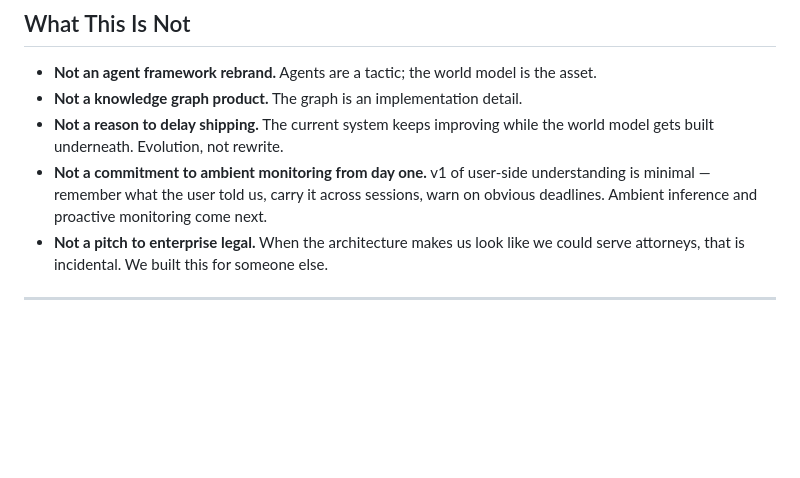
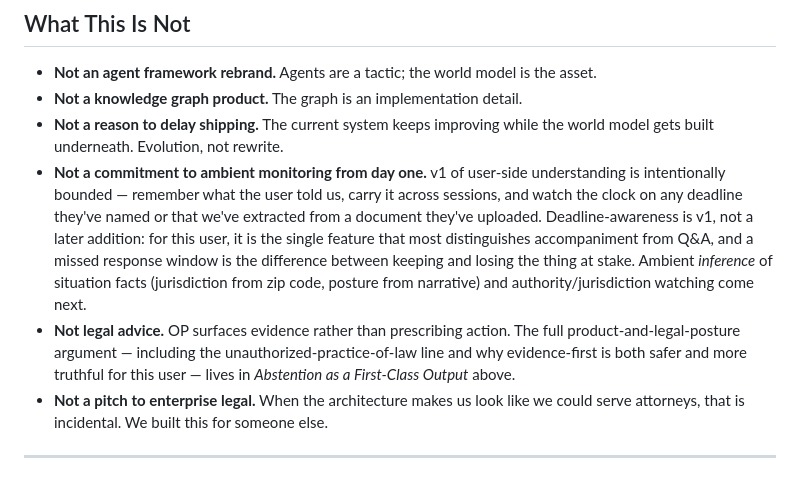
Before and after one commit to thecloudgeek/openprecedent-arch, a Markdown page: specs/world-model-architecture.md, the part around one of its changes. GitHub-like rendering; blank space fills up the shorter version.

```diff
--- a/specs/world-model-architecture.md
+++ b/specs/world-model-architecture.md
@@ -195,7 +220,8 @@ And for this user specifically, the moat is even deeper: we are the only legal t
 - **Not an agent framework rebrand.** Agents are a tactic; the world model is the asset.
 - **Not a knowledge graph product.** The graph is an implementation detail.
 - **Not a reason to delay shipping.** The current system keeps improving while the world model gets built underneath. Evolution, not rewrite.
-- **Not a commitment to ambient monitoring from day one.** v1 of user-side understanding is minimal — remember what the user told us, carry it across sessions, warn on obvious deadlines. Ambient inference and proactive monitoring come next.
+- **Not a commitment to ambient monitoring from day one.** v1 of user-side understanding is intentionally bounded — remember what the user told us, carry it across sessions, and watch the clock on any deadline they've named or that we've extracted from a document they've uploaded. Deadline-awareness is v1, not a later addition: for this user, it is the single feature that most distinguishes accompaniment from Q&A, and a missed response window is the difference between keeping and losing the thing at stake. Ambient _inference_ of situation facts (jurisdiction from zip code, posture from narrative) and authority/jurisdiction watching come next.
+- **Not legal advice.** OP surfaces evidence rather than prescribing action. The full product-and-legal-posture argument — including the unauthorized-practice-of-law line and why evidence-first is both safer and more truthful for this user — lives in _Abstention as a First-Class Output_ above.
 - **Not a pitch to enterprise legal.** When the architecture makes us look like we could serve attorneys, that is incidental. We built this for someone else.
 
 ---
```
Also changed, not shown: other parts of specs/world-model-architecture.md (+26 -1 lines).
